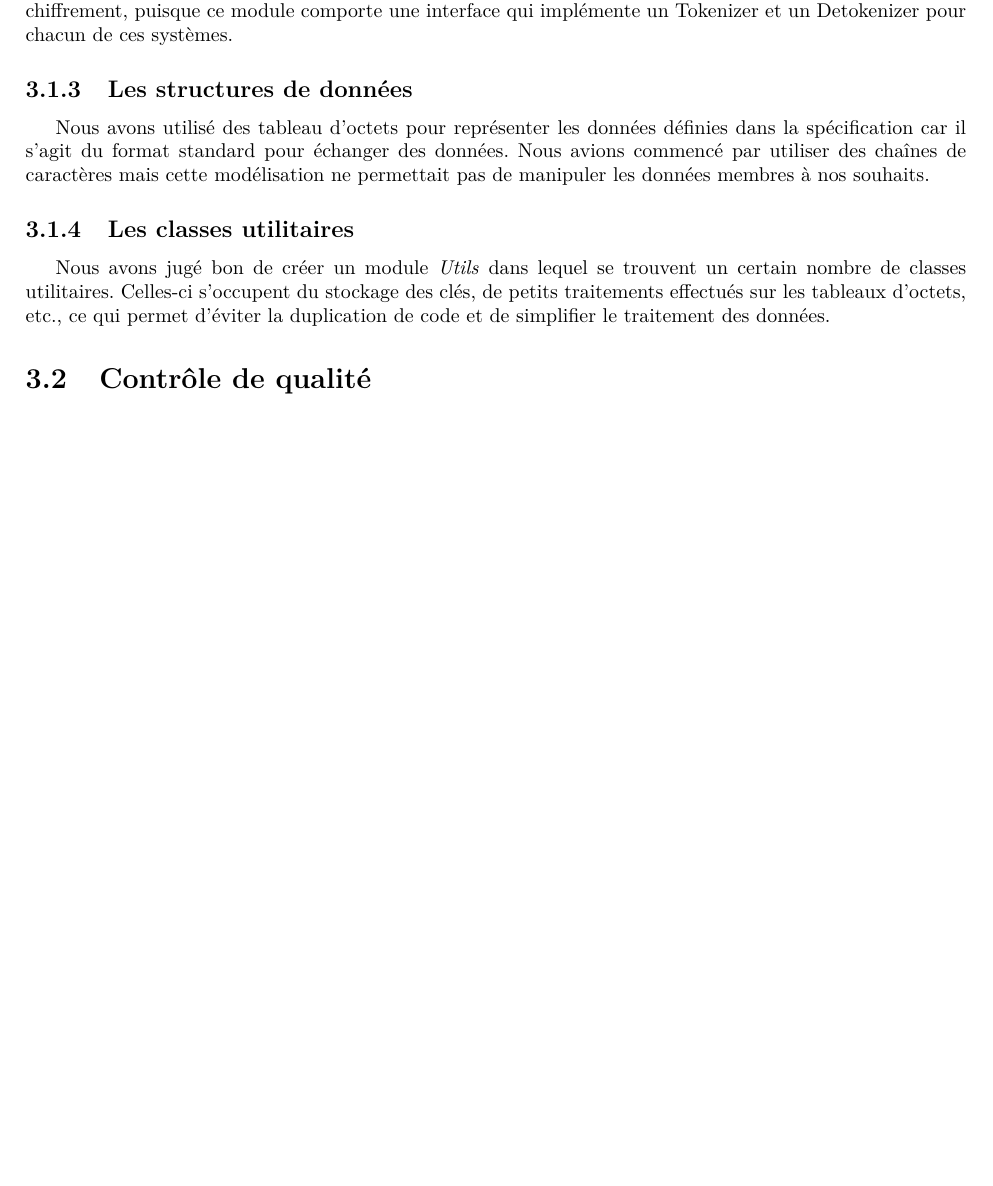
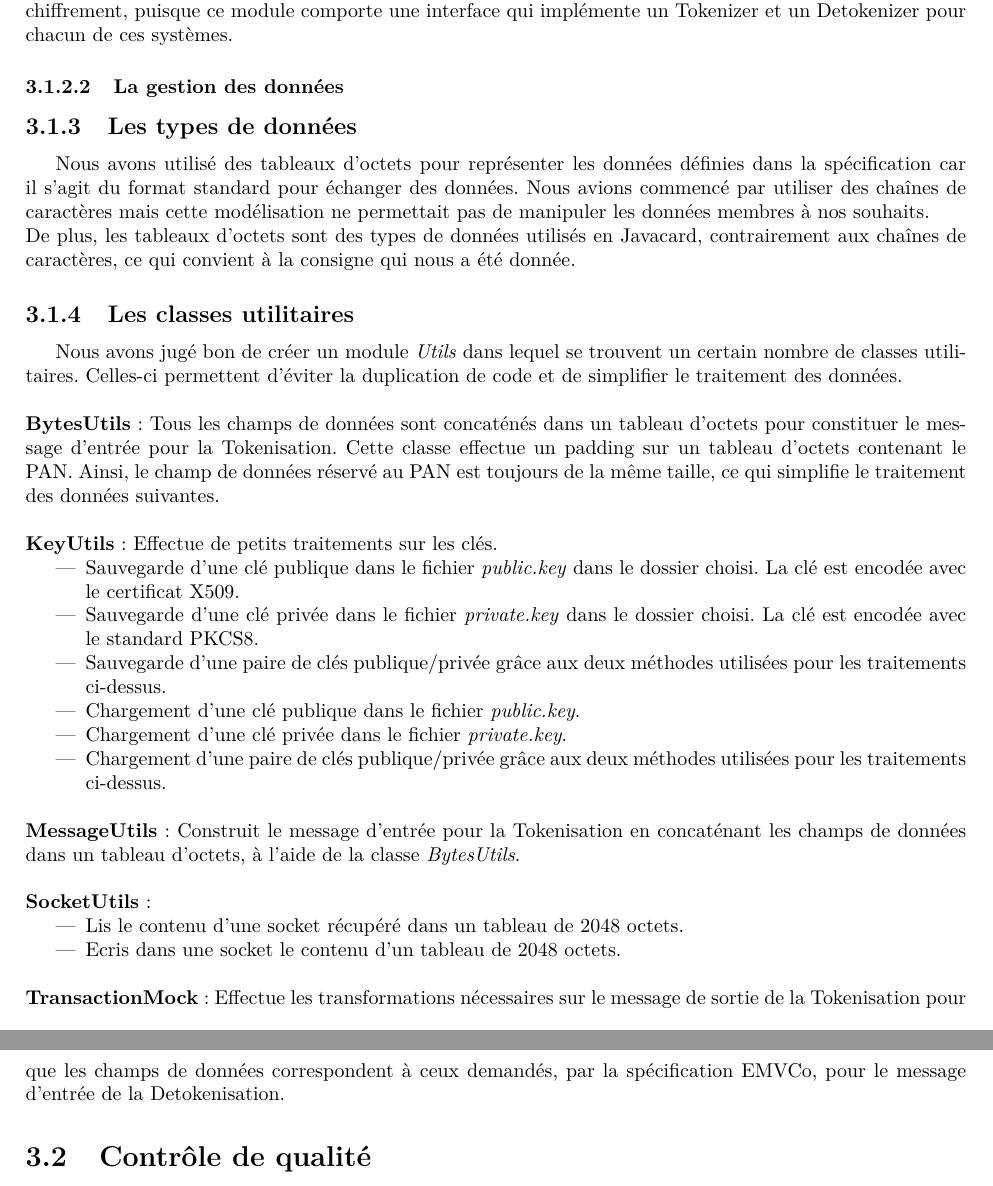
Before and after one commit to eglantinep/rapportProjet3A, a LaTeX document (rapport.tex): part of page 15 of 19 before the commit and two parts of pages 15 and 16 of 20 after it, the two joined at a grey line, cut so that both start at the same text, the shorter picture padded with empty space. Compiled offline with pdfLaTeX.

Commit message:
les types de donnees + les classes utilitaires : retapes !

```diff
--- a/rapport.tex
+++ b/rapport.tex
@@ -396,11 +396,43 @@ Pour fonctionner, ces modules ont besoin d'interagir avec l'extérieur (demande
 Etant donné qu' il n'y a pas de communication directe entre le Tokenizer et le Detokenizer (pas de Token Vault), il nous a fallu utiliser la cryptographie pour chiffrer les échanges de PAN et de Token entre ces deux entités. Nous avons d'abord utilisé un chiffrement AES pour des questions de performances et de taille des données échangées. Le problème avec ce système cryptographique, c'est qu'il nécessite une clé partagée, et ce pour chacun des Tokenizers. Nous nous sommes donc orientés vers le chiffrement RSA qui permet au Detokenizer de n'avoir qu'une seule clé privée, permettant de déchiffrer n'importe quel Token chiffré avec la clé publique du Tokenizer et donc de retrouver le PAN correspondant.\\
 Par le biais du Token Service Provider, il est possible d'étendre notre modélisation à d'autres systèmes de chiffrement, puisque ce module comporte une interface qui implémente un Tokenizer et un Detokenizer pour chacun de ces systèmes.
 
-\subsection{Les structures de données}
-Nous avons utilisé des tableau d'octets pour représenter les données définies dans la spécification car il s'agit du format standard pour échanger des données. Nous avions commencé par utiliser des chaînes de caractères mais cette modélisation ne permettait pas de manipuler les données membres à nos souhaits.
+\subsubsection{La gestion des données}
+
+\subsection{Les types de données}
+Nous avons utilisé des tableaux d'octets pour représenter les données définies dans la spécification car il s'agit du format standard pour échanger des données. Nous avions commencé par utiliser des chaînes de caractères mais cette modélisation ne permettait pas de manipuler les données membres à nos souhaits.\\
+De plus, les tableaux d'octets sont des types de données utilisés en Javacard, contrairement aux chaînes de caractères, ce qui convient à la consigne qui nous a été donnée.
 
 \subsection{Les classes utilitaires}
-Nous avons jugé bon de créer un module \textit{Utils} dans lequel se trouvent un certain nombre de classes utilitaires. Celles-ci s'occupent du stockage des clés, de petits traitements effectués sur les tableaux d'octets, etc., ce qui permet d'éviter la duplication de code et de simplifier le traitement des données.
+Nous avons jugé bon de créer un module \textit{Utils} dans lequel se trouvent un certain nombre de classes utilitaires. Celles-ci permettent d'éviter la duplication de code et de simplifier le traitement des données.\\
+
+\noindent
+\textbf{BytesUtils}: Tous les champs de données sont concaténés dans un tableau d'octets pour constituer le message d'entrée pour la Tokenisation. Cette classe effectue un padding sur un tableau d'octets contenant le PAN. Ainsi, le champ de données réservé au PAN est toujours de la même taille, ce qui simplifie le traitement des données suivantes.\\
+
+\noindent
+\textbf{KeyUtils}: Effectue de petits traitements sur les clés.
+\begin{itemize}
+	\item Sauvegarde d'une clé publique dans le fichier \textit{public.key} dans le dossier choisi. La clé est encodée avec le certificat X509.
+	\item Sauvegarde d'une clé privée dans le fichier \textit{private.key} dans le dossier choisi. La clé est encodée avec le standard PKCS8.
+	\item Sauvegarde d'une paire de clés publique/privée grâce aux deux méthodes utilisées pour les traitements ci-dessus.
+	\item Chargement d'une clé publique dans le fichier \textit{public.key}.
+	\item Chargement d'une clé privée dans le fichier \textit{private.key}.
+	\item Chargement d'une paire de clés publique/privée grâce aux deux méthodes utilisées pour les traitements ci-dessus.
+\end{itemize}
+
+~\\
+\noindent
+\textbf{MessageUtils}: Construit le message d'entrée pour la Tokenisation en concaténant les champs de données dans un tableau d'octets, à l'aide de la classe \textit{BytesUtils}.\\
+
+\noindent
+\textbf{SocketUtils}:
+\begin{itemize}
+	\item Lis le contenu d'une socket récupéré dans un tableau de 2048 octets.
+	\item Ecris dans une socket le contenu d'un tableau de 2048 octets.
+\end{itemize}
+
+~\\
+\noindent
+\textbf{TransactionMock}: Effectue les transformations nécessaires sur le message de sortie de la Tokenisation pour que les champs de données correspondent à ceux demandés, par la spécification EMVCo, pour le message d'entrée de la Detokenisation.
 
 
 \section{Contrôle de qualité}
```
Also changed, not shown: img/trello-logo.png (added), rapport.tex (6 more changed lines).
